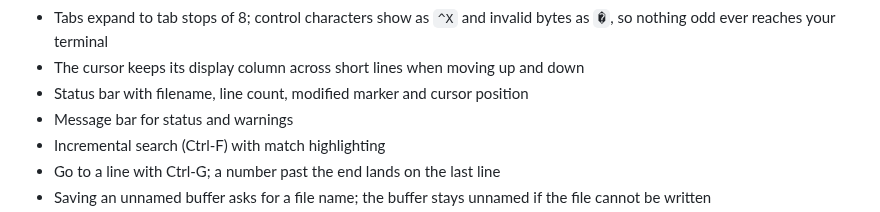
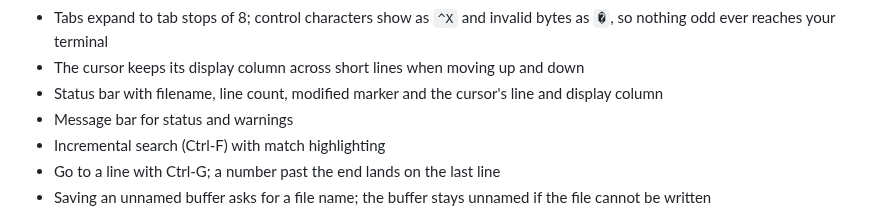
Before and after one commit to E-Vex/vted, a Markdown page: README.md, the part around the change. Drawn GitHub-style.

Commit message:
docs(readme): mention the column in the status bar

```diff
--- a/README.md
+++ b/README.md
@@ -112,7 +112,8 @@ man vted        # the full manual
   invalid bytes as `�`, so nothing odd ever reaches your terminal
 - The cursor keeps its display column across short lines when moving
   up and down
-- Status bar with filename, line count, modified marker and cursor position
+- Status bar with filename, line count, modified marker and the cursor's line
+  and display column
 - Message bar for status and warnings
 - Incremental search (Ctrl-F) with match highlighting
 - Go to a line with Ctrl-G; a number past the end lands on the last line
```
